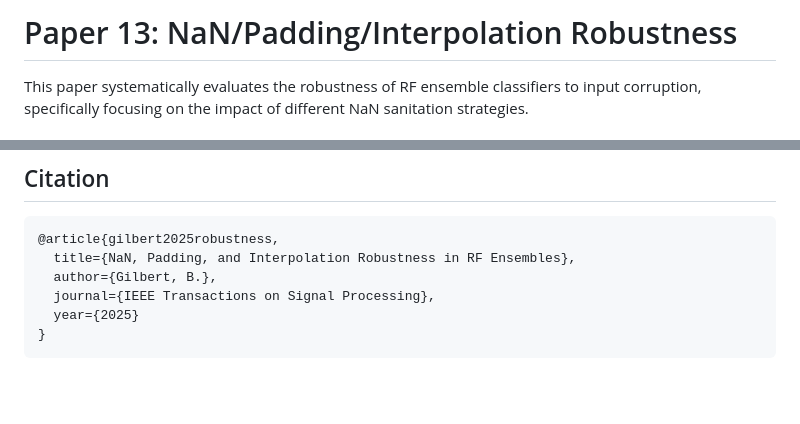
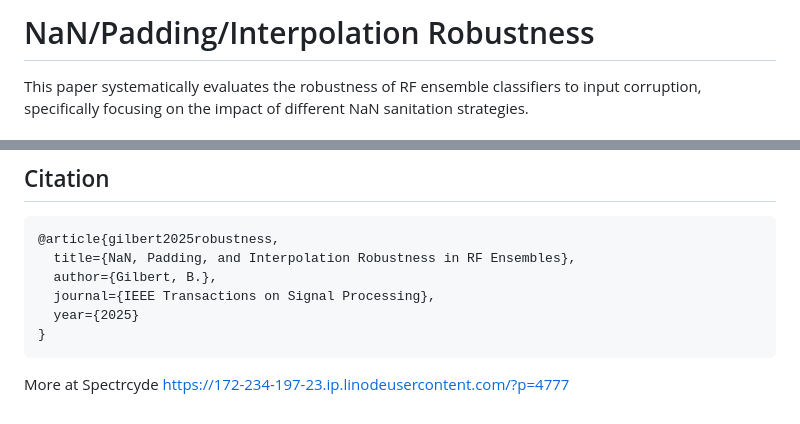
Before and after one commit to bgilbert1984/Robustness-to-Missing-Samples-in-RF-Classification-Ensembles-NaN-Sanitation-Strategies-Compared, a Markdown page: README.md, 2 parts joined by grey strips. Drawn GitHub-style; blank space fills up the shorter version.

Commit message:
Update README with additional information link
Added a link to Spectrcyde for more information.

````diff
--- a/README.md
+++ b/README.md
@@ -1,4 +1,4 @@
-# Paper 13: NaN/Padding/Interpolation Robustness
+# NaN/Padding/Interpolation Robustness
 
 This paper systematically evaluates the robustness of RF ensemble classifiers to input corruption, specifically focusing on the impact of different NaN sanitation strategies.
 
@@ -139,3 +139,5 @@ make clean
   year={2025}
 }
 ```
+
+More at Spectrcyde https://172-234-197-23.ip.linodeusercontent.com/?p=4777
````
